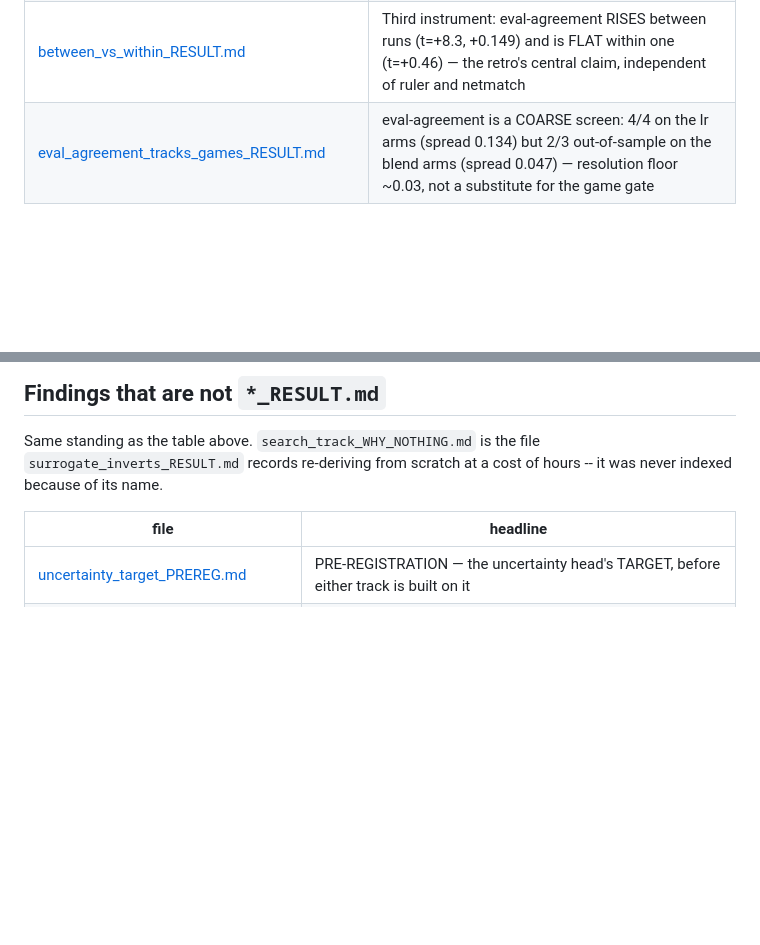
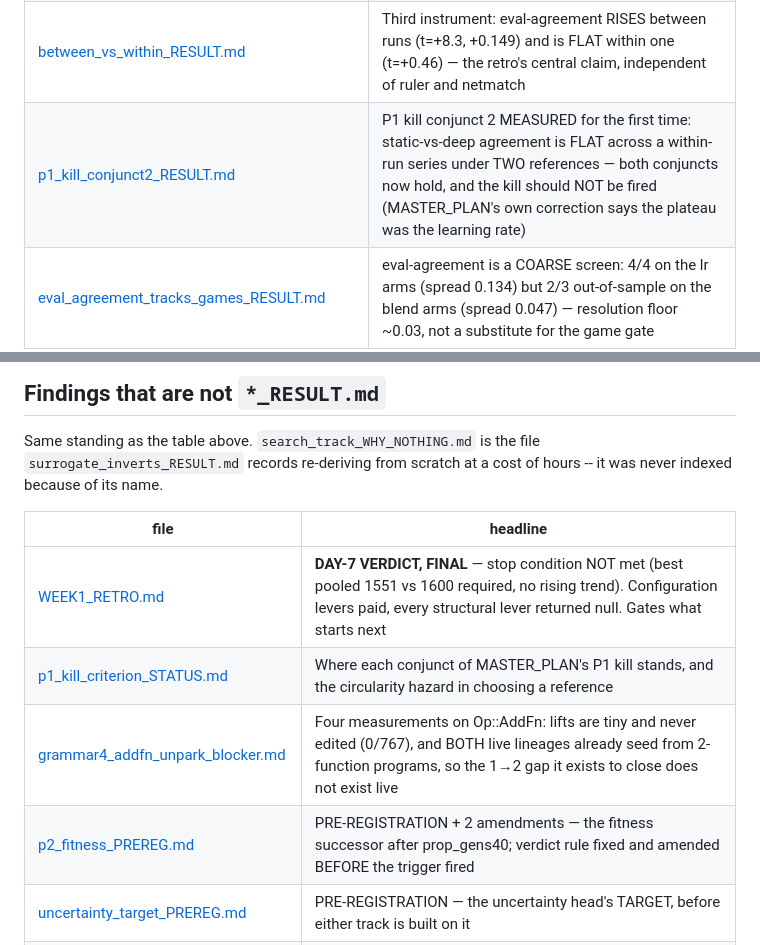
Before and after one commit to itzoctober23-web/existence, a Markdown page: RESULTS_INDEX.md, 2 parts joined by grey strips. GitHub-like rendering; blank space fills up the shorter version.

Commit message:
RESULTS_INDEX: repair four missing entries, including the night's key result
An audit of tonight's artifacts against the index found
p1_kill_conjunct2_RESULT.md absent -- the first measurement of the second
conjunct of MASTER_PLAN's P1 kill criterion, and arguably the most consequential
result of the night. An unindexed result is how a closed question gets
re-derived, which the standing rule says has already cost hours three times.

Also adds three non-RESULT artifacts that future ticks must be able to find:
WEEK1_RETRO.md, which is the day-7 verdict and gates what starts next;
p1_kill_criterion_STATUS.md, which records where each conjunct stands and the
reference-circularity hazard; and grammar4_addfn_unpark_blocker.md, which carries
four measurements on Op::AddFn. p2_fitness_PREREG.md joins the prereg list.

Verified afterwards that nothing dated 09-11 or 09-12 remains unindexed.

Co-Authored-By: Claude <noreply@anthropic.com>

```diff
--- a/RESULTS_INDEX.md
+++ b/RESULTS_INDEX.md
@@ -38,6 +38,7 @@ Grep it for the lever you are about to test; the headlines are written to be rea
 | [p2_fitness_RESULT.md](p2_fitness_RESULT.md) | Growing `disagreement_set` made candidates LESS decisive, not more — pre-registered FAIL (0.107 vs control 0.179, CIs disjoint); successor stays GRAMMAR 4 |
 | [promo_g39836_RESULT.md](promo_g39836_RESULT.md) | RESOLVED at 953 pairs: the gen-39836 promotion is INDISTINGUISHABLE (0.503 ± 0.014) — not a gain, not a regression, no rollback. A promotion whose effect is below the between-seed sd is the one that fails extension (2 cases) |
 | [between_vs_within_RESULT.md](between_vs_within_RESULT.md) | Third instrument: eval-agreement RISES between runs (t=+8.3, +0.149) and is FLAT within one (t=+0.46) — the retro's central claim, independent of ruler and netmatch |
+| [p1_kill_conjunct2_RESULT.md](p1_kill_conjunct2_RESULT.md) | P1 kill conjunct 2 MEASURED for the first time: static-vs-deep agreement is FLAT across a within-run series under TWO references — both conjuncts now hold, and the kill should NOT be fired (MASTER_PLAN's own correction says the plateau was the learning rate) |
 | [eval_agreement_tracks_games_RESULT.md](eval_agreement_tracks_games_RESULT.md) | eval-agreement is a COARSE screen: 4/4 on the lr arms (spread 0.134) but 2/3 out-of-sample on the blend arms (spread 0.047) — resolution floor ~0.03, not a substitute for the game gate |
 | [low_sweep_RESULT.md](low_sweep_RESULT.md) | Below the shipped rate: 0.0002 wins, 0.0005 LOSES to its own start — on a run that was cut short |
 | [lr_decay_RESULT.md](lr_decay_RESULT.md) | The schedule is not the lever — ending low is. lr 0.0005 shipped |
@@ -115,6 +116,10 @@ it was never indexed because of its name.
 
 | file | headline |
 |---|---|
+| [WEEK1_RETRO.md](WEEK1_RETRO.md) | **DAY-7 VERDICT, FINAL** — stop condition NOT met (best pooled 1551 vs 1600 required, no rising trend). Configuration levers paid, every structural lever returned null. Gates what starts next |
+| [p1_kill_criterion_STATUS.md](p1_kill_criterion_STATUS.md) | Where each conjunct of MASTER_PLAN's P1 kill stands, and the circularity hazard in choosing a reference |
+| [grammar4_addfn_unpark_blocker.md](grammar4_addfn_unpark_blocker.md) | Four measurements on Op::AddFn: lifts are tiny and never edited (0/767), and BOTH live lineages already seed from 2-function programs, so the 1→2 gap it exists to close does not exist live |
+| [p2_fitness_PREREG.md](p2_fitness_PREREG.md) | PRE-REGISTRATION + 2 amendments — the fitness successor after prop_gens40; verdict rule fixed and amended BEFORE the trigger fired |
 | [uncertainty_target_PREREG.md](uncertainty_target_PREREG.md) | PRE-REGISTRATION — the uncertainty head's TARGET, before either track is built on it |
 | [structural_next_PREREG.md](structural_next_PREREG.md) | PRE-REGISTRATION — what the loop does after the configuration wins run out |
 | [refmatch_discrimination_PREREG.md](refmatch_discrimination_PREREG.md) | PRE-REGISTRATION — can the gate's games discriminate at all? (written before the results exist) |
```
